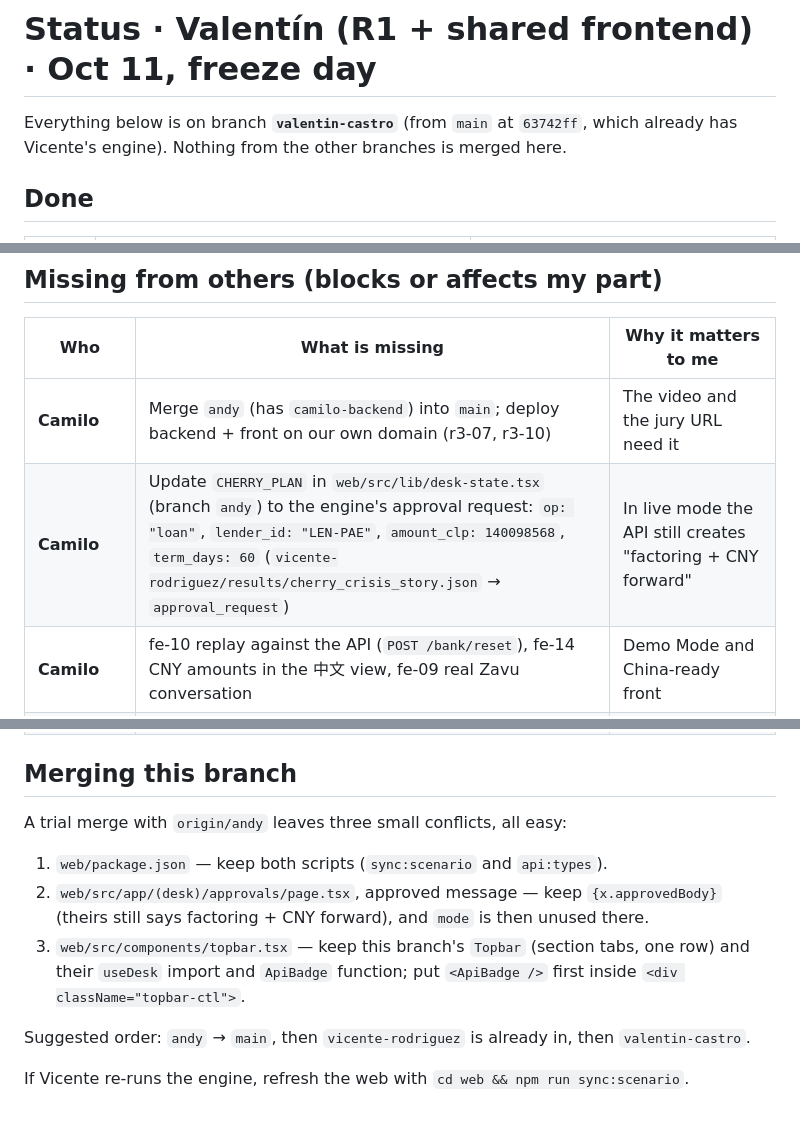
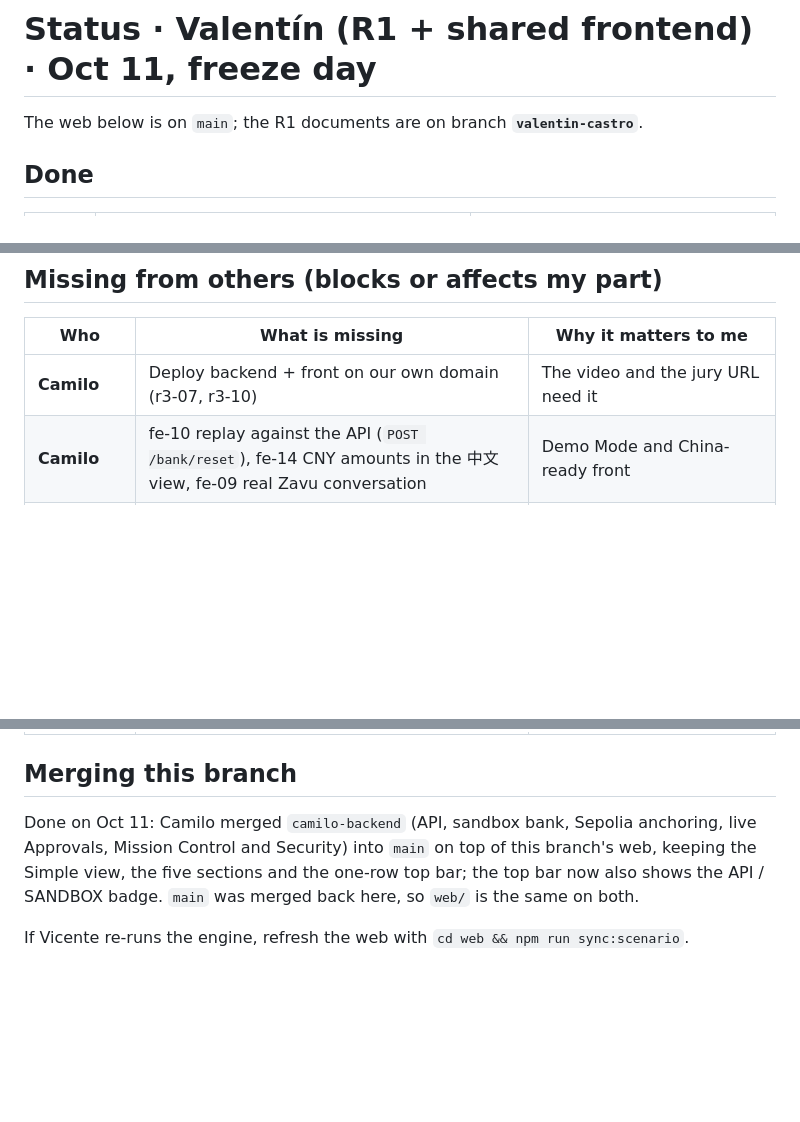
Before and after one commit to Lilvecp/nanfeng, a Markdown page: valentin-castro/STATUS.md, 3 parts joined by grey strips. Drawn GitHub-style; blank space fills up the shorter version.

Commit message:
docs(r1): status after the backend merge into main

```diff
--- a/valentin-castro/STATUS.md
+++ b/valentin-castro/STATUS.md
@@ -1,6 +1,6 @@
 # Status · Valentín (R1 + shared frontend) · Oct 11, freeze day
 
-Everything below is on branch **`valentin-castro`** (from `main` at `63742ff`, which already has Vicente's engine). Nothing from the other branches is merged here.
+The web below is on `main`; the R1 documents are on branch **`valentin-castro`**.
 
 ## Done
 
@@ -34,8 +34,7 @@ Everything below is on branch **`valentin-castro`** (from `main` at `63742ff`, w
 
 | Who | What is missing | Why it matters to me |
 |---|---|---|
-| **Camilo** | Merge `andy` (has `camilo-backend`) into `main`; deploy backend + front on our own domain (r3-07, r3-10) | The video and the jury URL need it |
-| **Camilo** | Update `CHERRY_PLAN` in `web/src/lib/desk-state.tsx` (branch `andy`) to the engine's approval request: `op: "loan"`, `lender_id: "LEN-PAE"`, `amount_clp: 140098568`, `term_days: 60` (`vicente-rodriguez/results/cherry_crisis_story.json` → `approval_request`) | In live mode the API still creates "factoring + CNY forward" |
+| **Camilo** | Deploy backend + front on our own domain (r3-07, r3-10) | The video and the jury URL need it |
 | **Camilo** | fe-10 replay against the API (`POST /bank/reset`), fe-14 CNY amounts in the 中文 view, fe-09 real Zavu conversation | Demo Mode and China-ready front |
 | **Camilo** | FISCO BCOS anchoring (today: Sepolia) | Deck slide 7 says "on-chain"; say "FISCO BCOS" only if it lands |
 | **Renato** | No branch on GitHub yet: ingestion → quarantined LLM → planner → tools, Zavu WhatsApp/OTP, ElevenLabs briefing, agent tests, agent section of doc 01 | The "end to end" Must and 40% of the grade; video scenes 3 and 7 show his flow |
@@ -45,12 +44,6 @@ Everything below is on branch **`valentin-castro`** (from `main` at `63742ff`, w
 
 ## Merging this branch
 
-A trial merge with `origin/andy` leaves three small conflicts, all easy:
-
-1. `web/package.json` — keep both scripts (`sync:scenario` and `api:types`).
-2. `web/src/app/(desk)/approvals/page.tsx`, approved message — keep `{x.approvedBody}` (theirs still says factoring + CNY forward), and `mode` is then unused there.
-3. `web/src/components/topbar.tsx` — keep this branch's `Topbar` (section tabs, one row) and their `useDesk` import and `ApiBadge` function; put `<ApiBadge />` first inside `<div className="topbar-ctl">`.
-
-Suggested order: `andy` → `main`, then `vicente-rodriguez` is already in, then `valentin-castro`.
+Done on Oct 11: Camilo merged `camilo-backend` (API, sandbox bank, Sepolia anchoring, live Approvals, Mission Control and Security) into `main` on top of this branch's web, keeping the Simple view, the five sections and the one-row top bar; the top bar now also shows the API / SANDBOX badge. `main` was merged back here, so `web/` is the same on both.
 
 If Vicente re-runs the engine, refresh the web with `cd web && npm run sync:scenario`.
```
